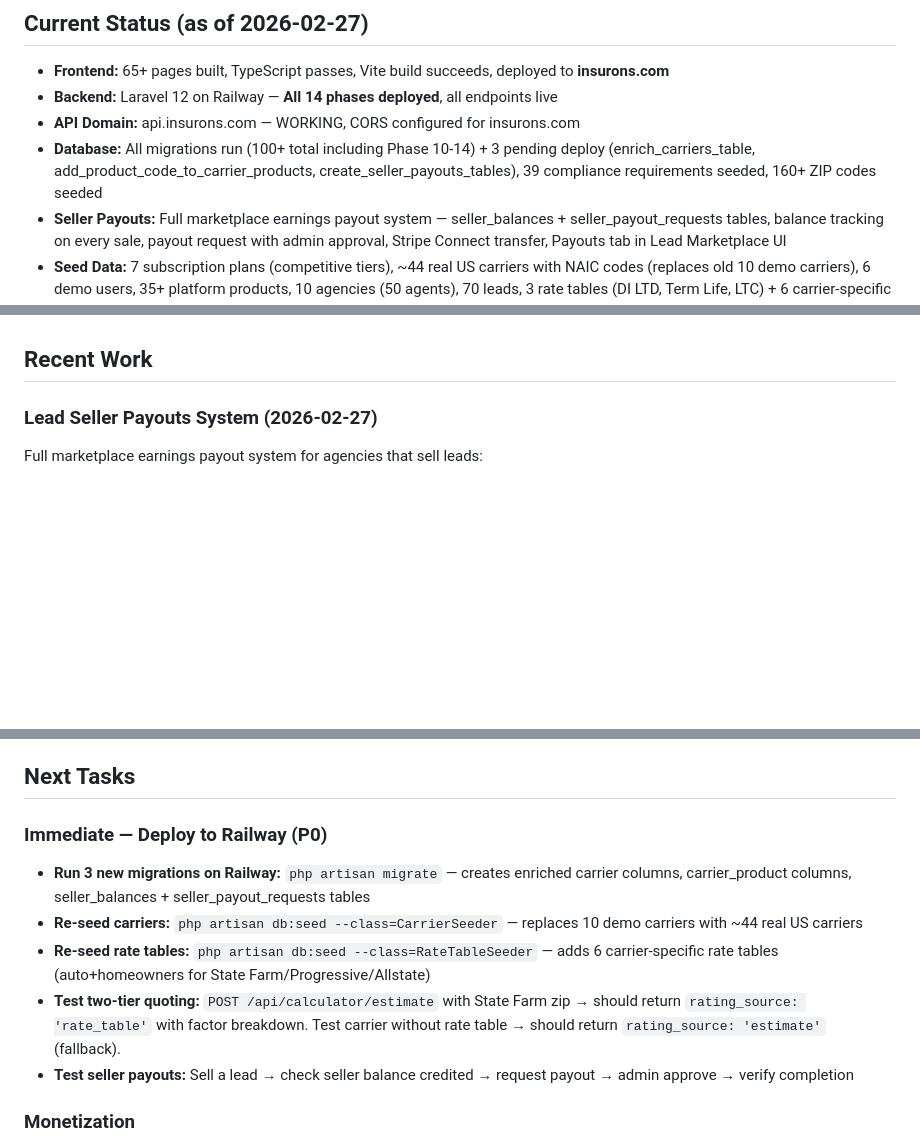
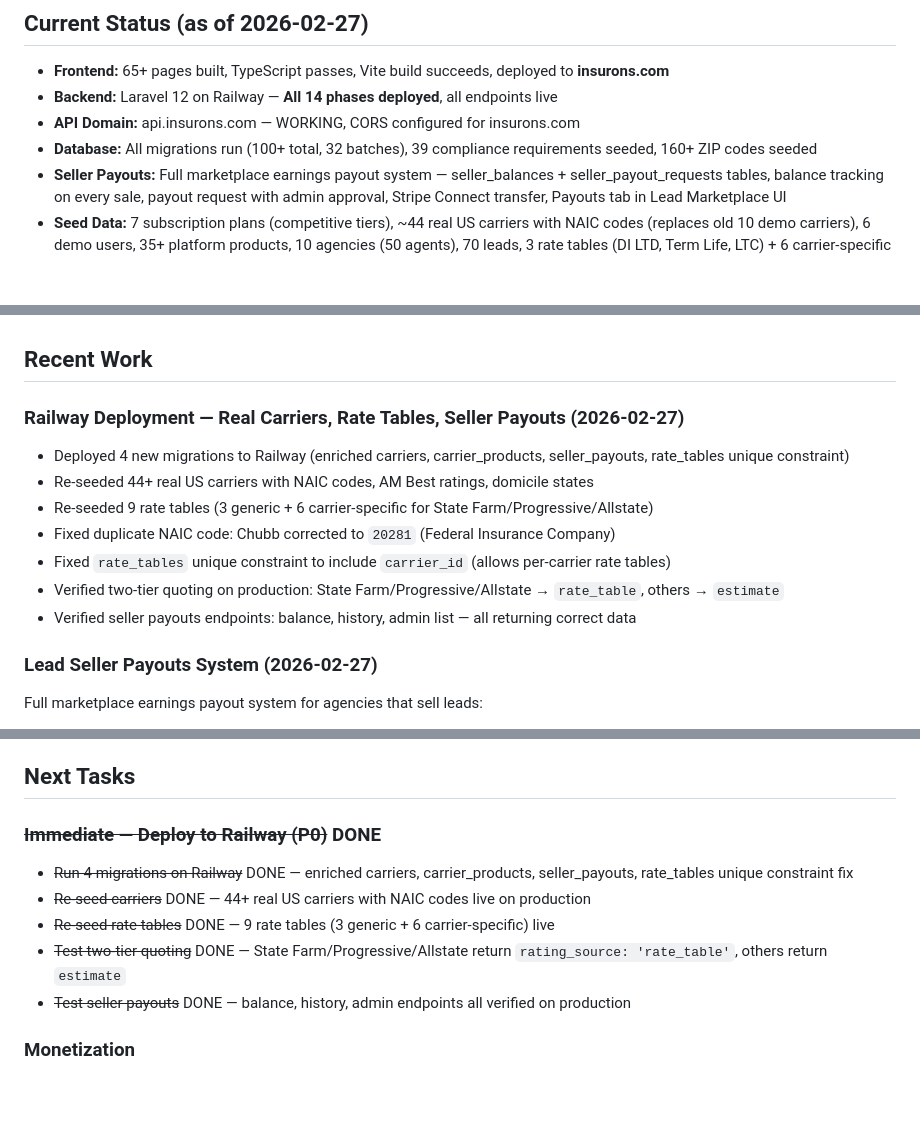
Before and after one commit to michelevens/InsureFlow, a Markdown page: CLAUDE.md, 3 parts joined by grey strips. Rendered like a GitHub page; blank space fills up the shorter version.

Commit message:
Update CLAUDE.md: Railway deployment verified — carriers, rate tables, seller payouts live
Co-Authored-By: Claude Opus 4.6 <noreply@anthropic.com>

```diff
--- a/CLAUDE.md
+++ b/CLAUDE.md
@@ -190,7 +190,7 @@ php artisan serve
 - **Frontend:** 65+ pages built, TypeScript passes, Vite build succeeds, deployed to **insurons.com**
 - **Backend:** Laravel 12 on Railway — **All 14 phases deployed**, all endpoints live
 - **API Domain:** api.insurons.com — WORKING, CORS configured for insurons.com
-- **Database:** All migrations run (100+ total including Phase 10-14) + 3 pending deploy (enrich_carriers_table, add_product_code_to_carrier_products, create_seller_payouts_tables), 39 compliance requirements seeded, 160+ ZIP codes seeded
+- **Database:** All migrations run (100+ total, 32 batches), 39 compliance requirements seeded, 160+ ZIP codes seeded
 - **Seller Payouts:** Full marketplace earnings payout system — seller_balances + seller_payout_requests tables, balance tracking on every sale, payout request with admin approval, Stripe Connect transfer, Payouts tab in Lead Marketplace UI
 - **Seed Data:** 7 subscription plans (competitive tiers), ~44 real US carriers with NAIC codes (replaces old 10 demo carriers), 6 demo users, 35+ platform products, 10 agencies (50 agents), 70 leads, 3 rate tables (DI LTD, Term Life, LTC) + 6 carrier-specific rate tables (auto+homeowners for State Farm/Progressive/Allstate) — 180+ rate entries + PipelineSeeder (25 applications, 15 policies, 15 commissions, 6 claims, 12 appointments, 20 routing rules) + 39 compliance requirements
 - **Lead Pipeline:** Full InsuranceProfile → Lead → RoutingEngine → LeadScoring pipeline wired for intake submissions
@@ -227,6 +227,15 @@ php artisan serve
 - **ZIP Code Autocomplete:** 160+ ZIP codes seeded and lookup working on production
 
 ## Recent Work
+
+### Railway Deployment — Real Carriers, Rate Tables, Seller Payouts (2026-02-27)
+- Deployed 4 new migrations to Railway (enriched carriers, carrier_products, seller_payouts, rate_tables unique constraint)
+- Re-seeded 44+ real US carriers with NAIC codes, AM Best ratings, domicile states
+- Re-seeded 9 rate tables (3 generic + 6 carrier-specific for State Farm/Progressive/Allstate)
+- Fixed duplicate NAIC code: Chubb corrected to `20281` (Federal Insurance Company)
+- Fixed `rate_tables` unique constraint to include `carrier_id` (allows per-carrier rate tables)
+- Verified two-tier quoting on production: State Farm/Progressive/Allstate → `rate_table`, others → `estimate`
+- Verified seller payouts endpoints: balance, history, admin list — all returning correct data
 
 ### Lead Seller Payouts System (2026-02-27)
 Full marketplace earnings payout system for agencies that sell leads:
@@ -554,12 +563,12 @@ All 4 core flows tested against production and **PASSING**:
 
 ## Next Tasks
 
-### Immediate — Deploy to Railway (P0)
-- **Run 3 new migrations on Railway:** `php artisan migrate` — creates enriched carrier columns, carrier_product columns, seller_balances + seller_payout_requests tables
-- **Re-seed carriers:** `php artisan db:seed --class=CarrierSeeder` — replaces 10 demo carriers with ~44 real US carriers
-- **Re-seed rate tables:** `php artisan db:seed --class=RateTableSeeder` — adds 6 carrier-specific rate tables (auto+homeowners for State Farm/Progressive/Allstate)
-- **Test two-tier quoting:** `POST /api/calculator/estimate` with State Farm zip → should return `rating_source: 'rate_table'` with factor breakdown. Test carrier without rate table → should return `rating_source: 'estimate'` (fallback).
-- **Test seller payouts:** Sell a lead → check seller balance credited → request payout → admin approve → verify completion
+### ~~Immediate — Deploy to Railway (P0)~~ DONE
+- ~~Run 4 migrations on Railway~~ DONE — enriched carriers, carrier_products, seller_payouts, rate_tables unique constraint fix
+- ~~Re-seed carriers~~ DONE — 44+ real US carriers with NAIC codes live on production
+- ~~Re-seed rate tables~~ DONE — 9 rate tables (3 generic + 6 carrier-specific) live
+- ~~Test two-tier quoting~~ DONE — State Farm/Progressive/Allstate return `rating_source: 'rate_table'`, others return `estimate`
+- ~~Test seller payouts~~ DONE — balance, history, admin endpoints all verified on production
 
 ### Monetization
 - ~~**Add Stripe keys to Railway:**~~ DONE
```
